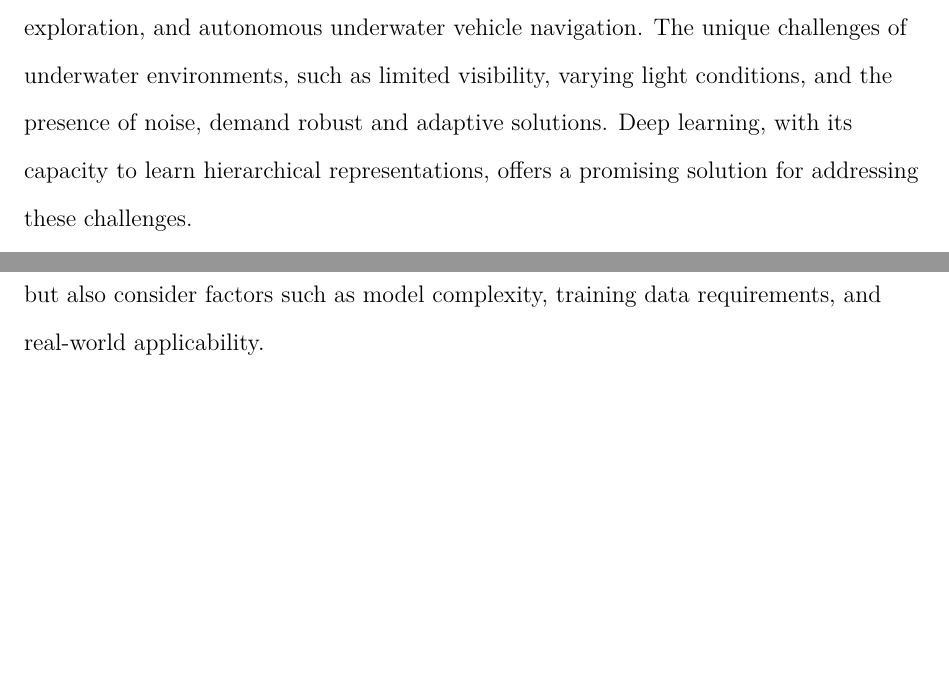
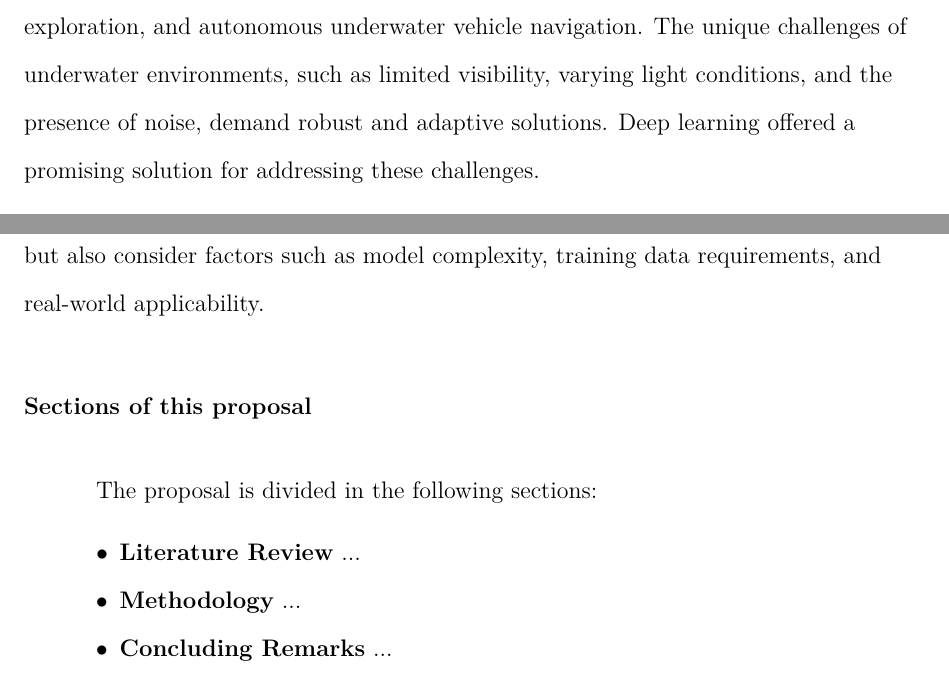
Before and after one commit to tommcamm/aut-deep-leaning, a LaTeX paper (project/proposal/apa-proposal.tex, which reads project/proposal/0-Introduction.tex): two parts of page 3 of 8, joined at a grey line, cut so that both start at the same text, the shorter picture padded with empty space. Compiled offline with pdfLaTeX.

Commit message:
proposal last update

```diff
--- a/project/proposal/0-Introduction.tex
+++ b/project/proposal/0-Introduction.tex
@@ -5,8 +5,7 @@ exploration, and autonomous underwater vehicle navigation.
 The unique challenges of underwater environments, such as limited visibility,
 varying light conditions, and the presence of noise, demand robust and adaptive
 solutions.
-Deep learning, with its capacity to learn hierarchical representations,
-offers a promising solution for addressing these challenges.
+Deep learning offered a promising solution for addressing these challenges.
 
 Recent years have witnessed the development of various deep learning
 architectures, each with its strengths and limitations when applied to the
@@ -26,3 +25,15 @@ for deep learning-based underwater object recognition.
 The comparison will not only focus on quantitative performance metrics but also
 consider factors such as model complexity,
 training data requirements, and real-world applicability.
+
+\vspace{10pt}
+
+\subsection{Sections of this proposal}
+
+The proposal is divided in the following sections:
+
+\begin{APAitemize}
+    \item \textbf{Literature Review} ...
+    \item \textbf{Methodology} ...
+    \item \textbf{Concluding Remarks} ...
+\end{APAitemize}
--- a/project/proposal/apa-proposal.tex
+++ b/project/proposal/apa-proposal.tex
@@ -16,15 +16,15 @@
 \title{Underwater Object Recognition}
 \shorttitle{Proposal Draft}
 
-\author{Tommaso Cammelli\\Student ID: 23215488}
+%\author{Tommaso Cammelli\\Student ID: 23215488}
 \authorsaffiliations{Faculty of Design and Creative Technologies, Auckland University of Technology}
 \course{COMP 838: Deep Learning}
-\duedate{5 April, 2024}
-\professor{Dr. Wei Qi Yan}
+\duedate{12 April, 2024}
+%\professor{Dr. Wei Qi Yan}
 
 % Abstract
 \abstract{
-    This project proposal investigates the efficacy of various deep learning
+    This project proposal aims to investigates the efficacy of various deep learning
     architectures in the specialized field of underwater object recognition,
     a critical area of research with significant implications for marine
     biology, archaeological exploration, and autonomous underwater navigation.
@@ -37,7 +37,7 @@
     underwater realm.
 
     By using Python as the primary programming language, the project will use
-    popular deep learning libraries like TensorFlow and PyTorch, for model
+    popular deep learning libraries like TensorFlow and PyTorch for model
     implementation and training.
     The methodology focuses on a comprehensive evaluation of model performance,
     assessing accuracy, precision, recall, and computational efficiency under
```
Also changed, not shown: project/proposal/2-Methodology.tex (+2 -0 lines), project/proposal/3-Remarks.tex (+2 -0 lines), project/proposal/apa-proposal.pdf.
